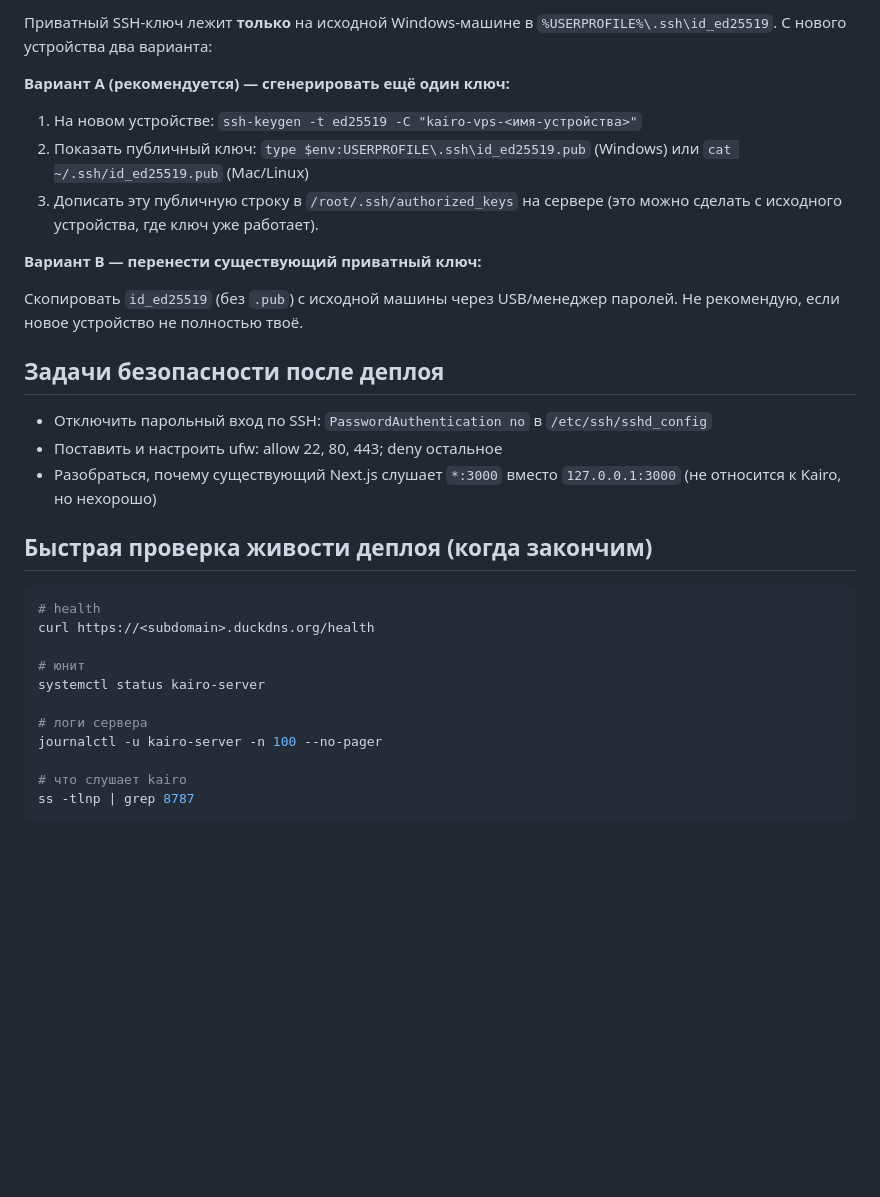
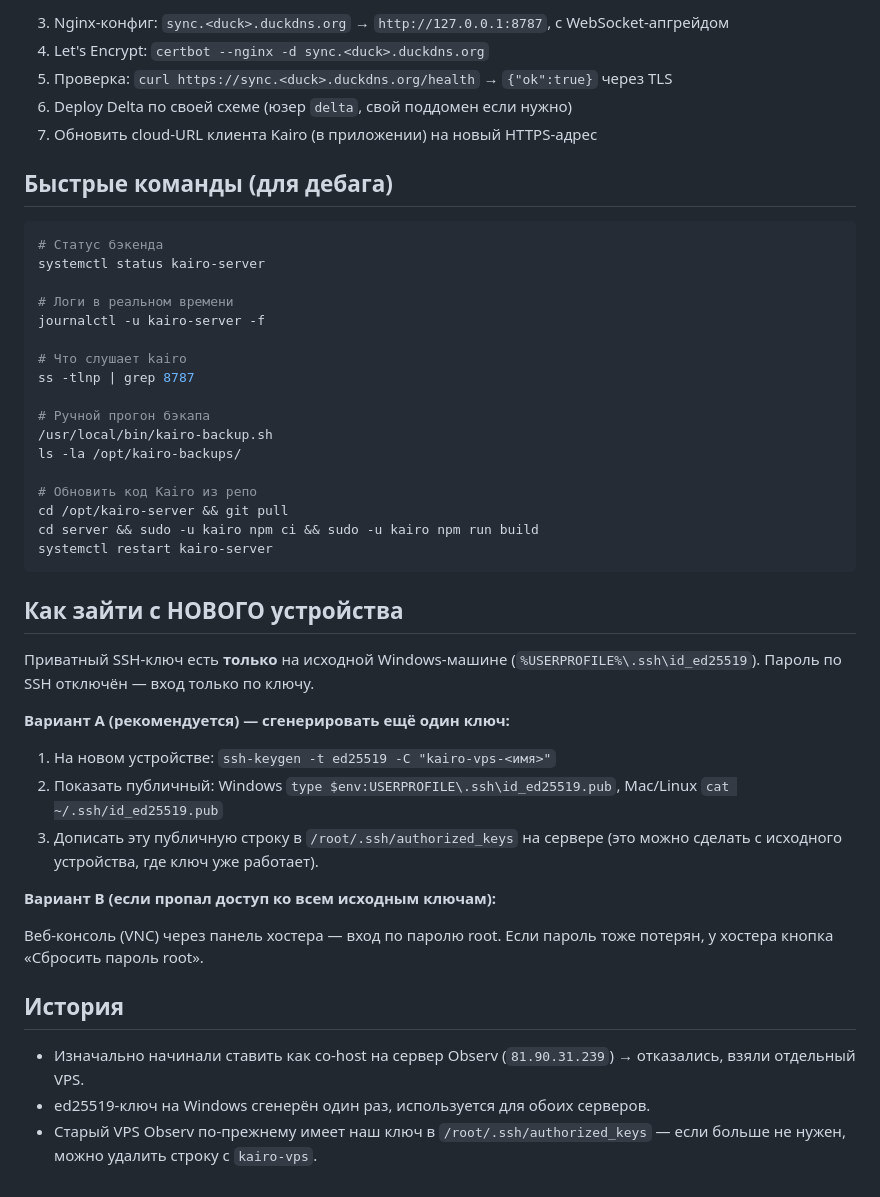
Before and after one commit to Moroqq/kairo, a Markdown page: DEPLOYMENT.md, the part around one of its changes. GitHub-like rendering; blank space fills up the shorter version.

````diff
--- a/DEPLOYMENT.md
+++ b/DEPLOYMENT.md
@@ -70,39 +65,52 @@ VPS как **co-host рядом с существующим сайтом Observ*
 
-Приватный SSH-ключ лежит **только** на исходной Windows-машине в
-`%USERPROFILE%\.ssh\id_ed25519`. С нового устройства два варианта:
+3. Nginx-конфиг: `sync.<duck>.duckdns.org` → `http://127.0.0.1:8787`, с WebSocket-апгрейдом
+4. Let's Encrypt: `certbot --nginx -d sync.<duck>.duckdns.org`
+5. Проверка: `curl https://sync.<duck>.duckdns.org/health` → `{"ok":true}` через TLS
+6. Deploy Delta по своей схеме (юзер `delta`, свой поддомен если нужно)
+7. Обновить cloud-URL клиента Kairo (в приложении) на новый HTTPS-адрес
+
+## Быстрые команды (для дебага)
+
+```bash
+# Статус бэкенда
+systemctl status kairo-server
+
+# Логи в реальном времени
+journalctl -u kairo-server -f
+
+# Что слушает kairo
+ss -tlnp | grep 8787
+
+# Ручной прогон бэкапа
+/usr/local/bin/kairo-backup.sh
+ls -la /opt/kairo-backups/
+
+# Обновить код Kairo из репо
+cd /opt/kairo-server && git pull
+cd server && sudo -u kairo npm ci && sudo -u kairo npm run build
+systemctl restart kairo-server
+```
+
+## Как зайти с НОВОГО устройства
+
+Приватный SSH-ключ есть **только** на исходной Windows-машине
+(`%USERPROFILE%\.ssh\id_ed25519`). Пароль по SSH отключён — вход только по ключу.
 
 **Вариант A (рекомендуется) — сгенерировать ещё один ключ:**
 
-1. На новом устройстве: `ssh-keygen -t ed25519 -C "kairo-vps-<имя-устройства>"`
-2. Показать публичный ключ: `type $env:USERPROFILE\.ssh\id_ed25519.pub` (Windows)
-   или `cat ~/.ssh/id_ed25519.pub` (Mac/Linux)
+1. На новом устройстве: `ssh-keygen -t ed25519 -C "kairo-vps-<имя>"`
+2. Показать публичный: Windows `type $env:USERPROFILE\.ssh\id_ed25519.pub`,
+   Mac/Linux `cat ~/.ssh/id_ed25519.pub`
 3. Дописать эту публичную строку в `/root/.ssh/authorized_keys` на сервере
    (это можно сделать с исходного устройства, где ключ уже работает).
 
-**Вариант B — перенести существующий приватный ключ:**
+**Вариант B (если пропал доступ ко всем исходным ключам):**
 
-Скопировать `id_ed25519` (без `.pub`) с исходной машины через USB/менеджер паролей.
-Не рекомендую, если новое устройство не полностью твоё.
+Веб-консоль (VNC) через панель хостера — вход по паролю root. Если пароль тоже
+потерян, у хостера кнопка «Сбросить пароль root».
 
-## Задачи безопасности после деплоя
+## История
 
-- Отключить парольный вход по SSH: `PasswordAuthentication no` в `/etc/ssh/sshd_config`
-- Поставить и настроить ufw: allow 22, 80, 443; deny остальное
-- Разобраться, почему существующий Next.js слушает `*:3000` вместо `127.0.0.1:3000`
-  (не относится к Kairo, но нехорошо)
-
-## Быстрая проверка живости деплоя (когда закончим)
-
-```bash
-# health
-curl https://<subdomain>.duckdns.org/health
-
-# юнит
-systemctl status kairo-server
-
-# логи сервера
-journalctl -u kairo-server -n 100 --no-pager
-
-# что слушает kairo
-ss -tlnp | grep 8787
-```
+- Изначально начинали ставить как co-host на сервер Observ (`81.90.31.239`) → отказались, взяли отдельный VPS.
+- ed25519-ключ на Windows сгенерён один раз, используется для обоих серверов.
+- Старый VPS Observ по-прежнему имеет наш ключ в `/root/.ssh/authorized_keys` — если больше не нужен, можно удалить строку с `kairo-vps`.
````
Also changed, not shown: other parts of DEPLOYMENT.md (+45 -50 lines).
